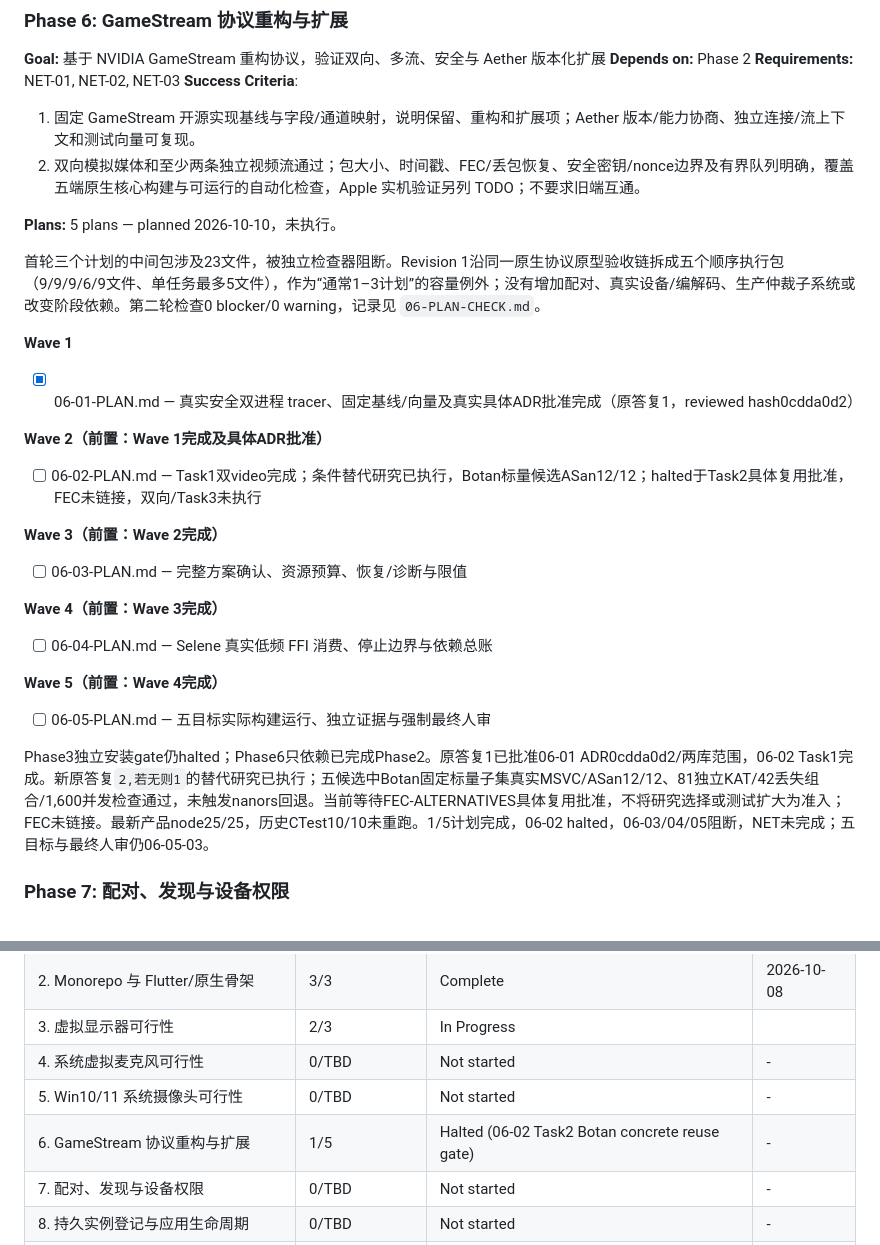
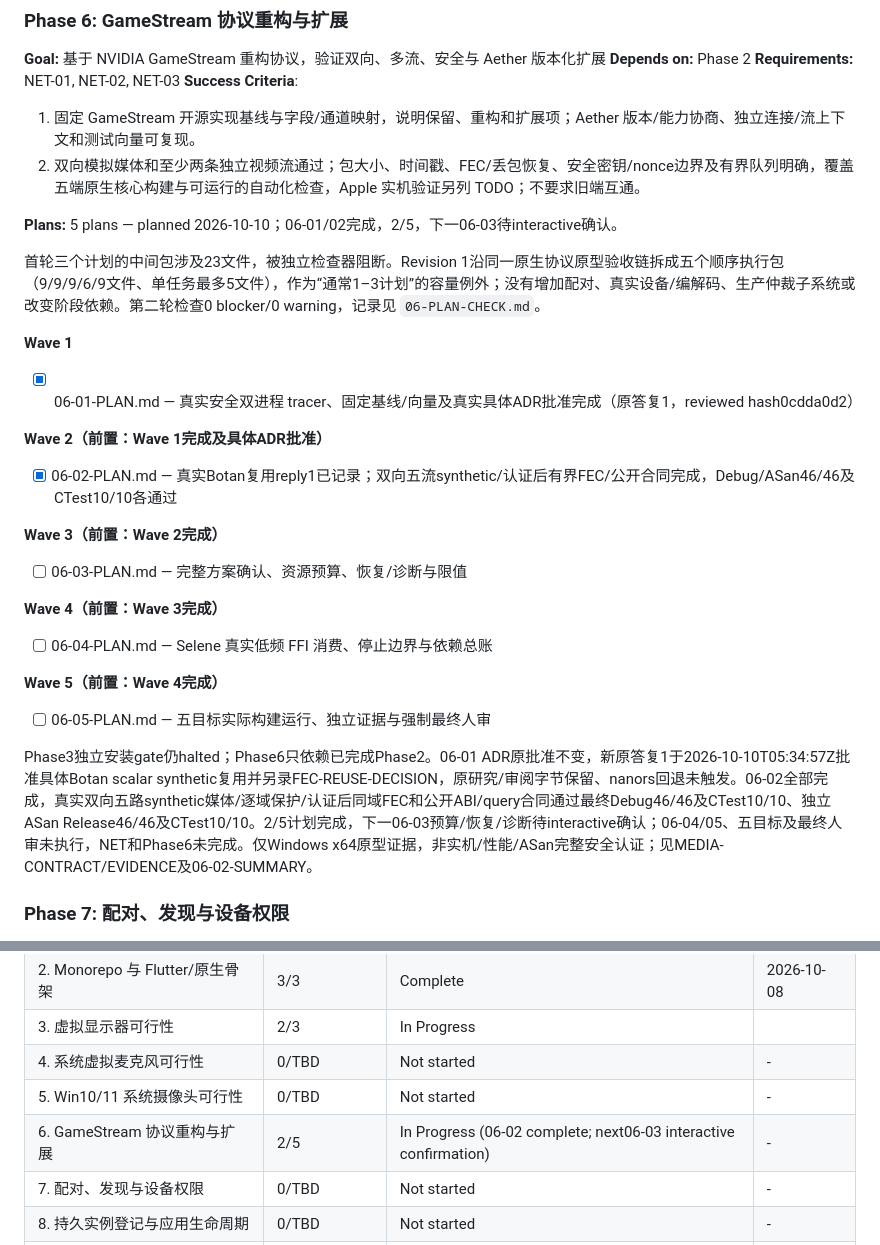
Before and after one commit to Jerry12228/Aether, a Markdown page: .planning/ROADMAP.md, 2 parts joined by grey strips. Rendered like a GitHub page.

```diff
--- a/.planning/ROADMAP.md
+++ b/.planning/ROADMAP.md
@@ -169,7 +169,7 @@
 1. 固定 GameStream 开源实现基线与字段/通道映射，说明保留、重构和扩展项；Aether 版本/能力协商、独立连接/流上下文和测试向量可复现。
 2. 双向模拟媒体和至少两条独立视频流通过；包大小、时间戳、FEC/丢包恢复、安全密钥/nonce边界及有界队列明确，覆盖五端原生核心构建与可运行的自动化检查，Apple 实机验证另列 TODO；不要求旧端互通。
 
-**Plans:** 5 plans — planned 2026-10-10，未执行。
+**Plans:** 5 plans — planned 2026-10-10；06-01/02完成，2/5，下一06-03待interactive确认。
 
 首轮三个计划的中间包涉及23文件，被独立检查器阻断。Revision 1沿同一原生协议原型验收链拆成五个顺序执行包（9/9/9/6/9文件、单任务最多5文件），作为“通常1–3计划”的容量例外；没有增加配对、真实设备/编解码、生产仲裁子系统或改变阶段依赖。第二轮检查0 blocker/0 warning，记录见 `06-PLAN-CHECK.md`。
 
@@ -179,7 +179,7 @@
 
 **Wave 2（前置：Wave 1完成及具体ADR批准）**
 
-- [ ] 06-02-PLAN.md — Task1双video完成；条件替代研究已执行，Botan标量候选ASan12/12；halted于Task2具体复用批准，FEC未链接，双向/Task3未执行
+- [x] 06-02-PLAN.md — 真实Botan复用reply1已记录；双向五流synthetic/认证后有界FEC/公开合同完成，Debug/ASan46/46及CTest10/10各通过
 
 **Wave 3（前置：Wave 2完成）**
 
@@ -193,7 +193,7 @@
 
 - [ ] 06-05-PLAN.md — 五目标实际构建运行、独立证据与强制最终人审
 
-Phase3独立安装gate仍halted；Phase6只依赖已完成Phase2。原答复1已批准06-01 ADR0cdda0d2/两库范围，06-02 Task1完成。新原答复`2,若无则1`的替代研究已执行；五候选中Botan固定标量子集真实MSVC/ASan12/12、81独立KAT/42丢失组合/1,600并发检查通过，未触发nanors回退。当前等待FEC-ALTERNATIVES具体复用批准，不将研究选择或测试扩大为准入；FEC未链接。最新产品node25/25，历史CTest10/10未重跑。1/5计划完成，06-02 halted，06-03/04/05阻断，NET未完成；五目标与最终人审仍06-05-03。
+Phase3独立安装gate仍halted；Phase6只依赖已完成Phase2。06-01 ADR原批准不变，新原答复1于2026-10-10T05:34:57Z批准具体Botan scalar synthetic复用并另录FEC-REUSE-DECISION，原研究/审阅字节保留、nanors回退未触发。06-02全部完成，真实双向五路synthetic媒体/逐域保护/认证后同域FEC和公开ABI/query合同通过最终Debug46/46及CTest10/10、独立ASan Release46/46及CTest10/10。2/5计划完成，下一06-03预算/恢复/诊断待interactive确认；06-04/05、五目标及最终人审未执行，NET和Phase6未完成。仅Windows x64原型证据，非实机/性能/ASan完整安全认证；见MEDIA-CONTRACT/EVIDENCE及06-02-SUMMARY。
 
 ### Phase 7: 配对、发现与设备权限
 
@@ -650,7 +650,7 @@ Phase3独立安装gate仍halted；Phase6只依赖已完成Phase2。原答复1已
 | 3. 虚拟显示器可行性 | 2/3 | In Progress|  |
 | 4. 系统虚拟麦克风可行性 | 0/TBD | Not started | - |
 | 5. Win10/11 系统摄像头可行性 | 0/TBD | Not started | - |
-| 6. GameStream 协议重构与扩展 | 1/5 | Halted (06-02 Task2 Botan concrete reuse gate) | - |
+| 6. GameStream 协议重构与扩展 | 2/5 | In Progress (06-02 complete; next06-03 interactive confirmation) | - |
 | 7. 配对、发现与设备权限 | 0/TBD | Not started | - |
 | 8. 持久实例登记与应用生命周期 | 0/TBD | Not started | - |
 | 9. Windows 捕获与 H.264 基础流 | 0/TBD | Not started | - |
```
Also changed, not shown: .planning/STATE.md (+20 -14 lines), 1 other file.
